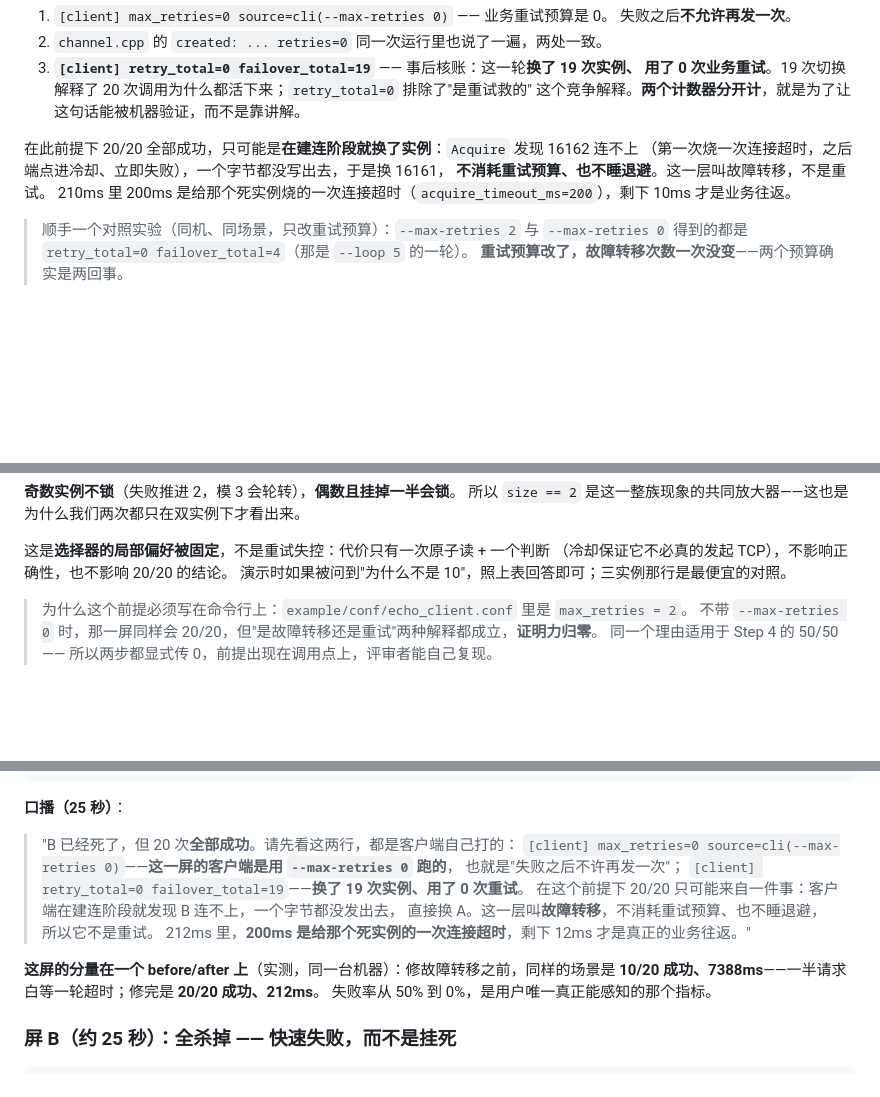
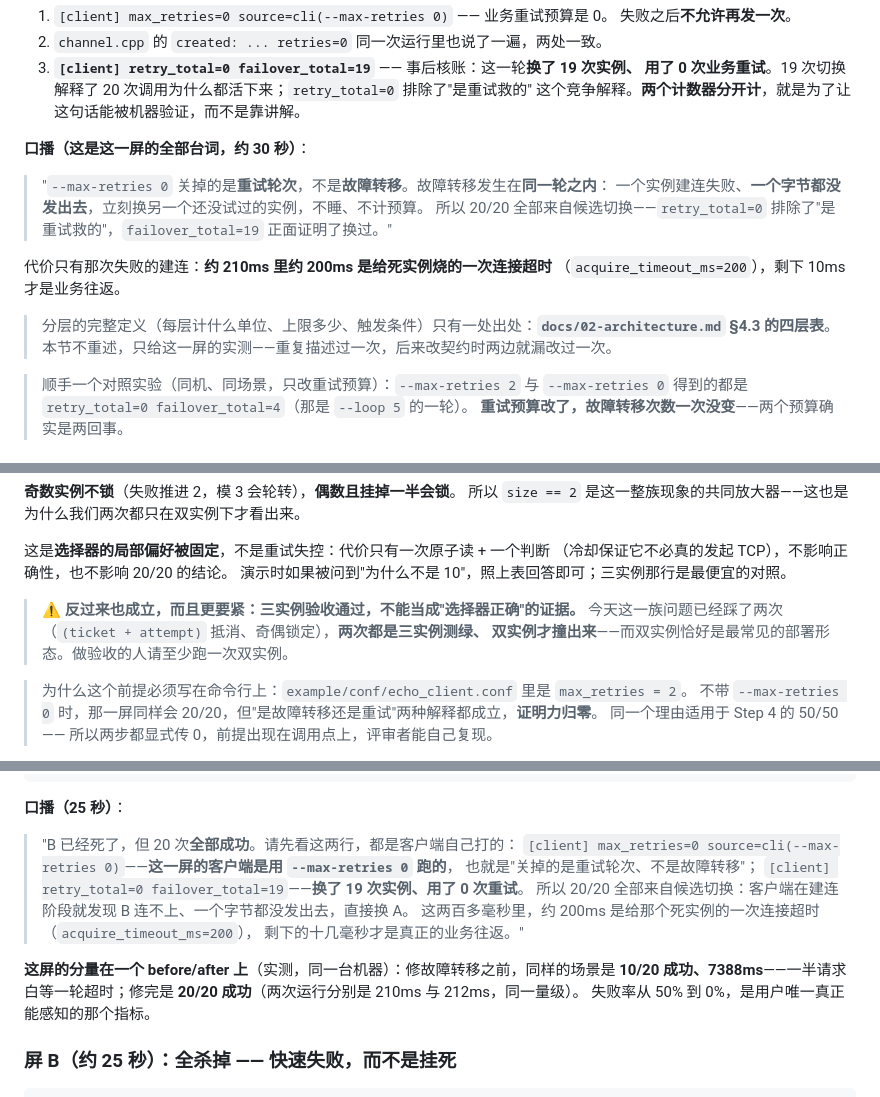
Before and after one commit to CJQ0304/qzrpc, a Markdown page: docs/06-demo.md, 3 parts joined by grey strips. Rendered like a GitHub page; blank space fills up the shorter version.

Commit message:
06-demo: Step 8 speech per team-lead; defer the budget layering to doc 02 §4.3
- Step 8's narration is now the agreed wording: --max-retries 0 turns off retry
  ROUNDS, not failover; failover happens inside one round, so 20/20 comes from
  candidate switching. Paired with retry_total=0 (rules out "a retry saved it")
  and failover_total=19 (proves switches actually happened) on one screen.
- Layer definitions (what each budget counts, its cap, its trigger) now live in
  exactly one place, docs/02-architecture.md §4.3; this doc points there instead
  of restating them -- restating is how the two copies drifted apart before.
- 212ms vs 210.023ms were two different runs sitting on the same screen; 屏 A now
  says "these two-hundred-odd milliseconds" and the before/after quotes both.
- Cursor parity section: added the inverse lesson -- three instances passing is
  not evidence the selector is correct, because both defects in this family were
  green on 3 instances and only showed up on 2.

```diff
--- a/docs/06-demo.md
+++ b/docs/06-demo.md
@@ -255,10 +255,17 @@ SMOKE OK calls=50 ok=50 fail=0 instances=1 ms=860.3
    用了 0 次业务重试**。19 次切换解释了 20 次调用为什么都活下来；`retry_total=0` 排除了"是重试救的"
    这个竞争解释。**两个计数器分开计**，就是为了让这句话能被机器验证，而不是靠讲解。
 
-在此前提下 20/20 全部成功，只可能是**在建连阶段就换了实例**：`Acquire` 发现 16162 连不上
-（第一次烧一次连接超时，之后端点进冷却、立即失败），一个字节都没写出去，于是换 16161，
-**不消耗重试预算、也不睡退避**。这一层叫故障转移，不是重试。
-210ms 里 200ms 是给那个死实例烧的一次连接超时（`acquire_timeout_ms=200`），剩下 10ms 才是业务往返。
+**口播（这是这一屏的全部台词，约 30 秒）**：
+
+> "`--max-retries 0` 关掉的是**重试轮次**，不是**故障转移**。故障转移发生在**同一轮之内**：
+> 一个实例建连失败、**一个字节都没发出去**，立刻换另一个还没试过的实例，不睡、不计预算。
+> 所以 20/20 全部来自候选切换——`retry_total=0` 排除了"是重试救的"，`failover_total=19` 正面证明了换过。"
+
+代价只有那次失败的建连：**约 210ms 里约 200ms 是给死实例烧的一次连接超时**
+（`acquire_timeout_ms=200`），剩下 10ms 才是业务往返。
+
+> 分层的完整定义（每层计什么单位、上限多少、触发条件）只有一处出处：**`docs/02-architecture.md` §4.3 的四层表**。
+> 本节不重述，只给这一屏的实测——重复描述过一次，后来改契约时两边就漏改过一次。
 
 > 顺手一个对照实验（同机、同场景，只改重试预算）：`--max-retries 2` 与 `--max-retries 0`
 > 得到的都是 `retry_total=0 failover_total=4`（那是 `--loop 5` 的一轮）。
@@ -286,6 +293,10 @@ SMOKE OK calls=50 ok=50 fail=0 instances=1 ms=860.3
 这是**选择器的局部偏好被固定**，不是重试失控：代价只有一次原子读 + 一个判断
 （冷却保证它不必真的发起 TCP），不影响正确性，也不影响 20/20 的结论。
 演示时如果被问到"为什么不是 10"，照上表回答即可；三实例那行是最便宜的对照。
+
+> ⚠️ **反过来也成立，而且更要紧：三实例验收通过，不能当成"选择器正确"的证据。**
+> 今天这一族问题已经踩了两次（`(ticket + attempt)` 抵消、奇偶锁定），**两次都是三实例测绿、
+> 双实例才撞出来**——而双实例恰好是最常见的部署形态。做验收的人请至少跑一次双实例。
 
 > 为什么这个前提必须写在命令行上：`example/conf/echo_client.conf` 里是 `max_retries = 2`。
 > 不带 `--max-retries 0` 时，那一屏同样会 20/20，但"是故障转移还是重试"两种解释都成立，**证明力归零**。
@@ -334,14 +345,15 @@ build\example\echo_client.exe --servers 127.0.0.1:16161,127.0.0.1:16162 --loop 2
 
 > "B 已经死了，但 20 次**全部成功**。请先看这两行，都是客户端自己打的：
 > `[client] max_retries=0 source=cli(--max-retries 0)`——**这一屏的客户端是用 `--max-retries 0` 跑的**，
-> 也就是"失败之后不许再发一次"；
+> 也就是"关掉的是重试轮次、不是故障转移"；
 > `[client] retry_total=0 failover_total=19`——**换了 19 次实例、用了 0 次重试**。
-> 在这个前提下 20/20 只可能来自一件事：客户端在建连阶段就发现 B 连不上，一个字节都没发出去，
-> 直接换 A。这一层叫**故障转移**，不消耗重试预算、也不睡退避，所以它不是重试。
-> 212ms 里，**200ms 是给那个死实例的一次连接超时**，剩下 12ms 才是真正的业务往返。"
+> 所以 20/20 全部来自候选切换：客户端在建连阶段就发现 B 连不上、一个字节都没发出去，直接换 A。
+> 这两百多毫秒里，约 200ms 是给那个死实例的一次连接超时（`acquire_timeout_ms=200`），
+> 剩下的十几毫秒才是真正的业务往返。"
 
 **这屏的分量在一个 before/after 上**（实测，同一台机器）：修故障转移之前，同样的场景是
-**10/20 成功、7388ms**——一半请求白等一轮超时；修完是 **20/20 成功、212ms**。
+**10/20 成功、7388ms**——一半请求白等一轮超时；修完是 **20/20 成功**（两次运行分别是
+210ms 与 212ms，同一量级）。
 失败率从 50% 到 0%，是用户唯一真正能感知的那个指标。
 
 ### 屏 B（约 25 秒）：全杀掉 —— 快速失败，而不是挂死
```
